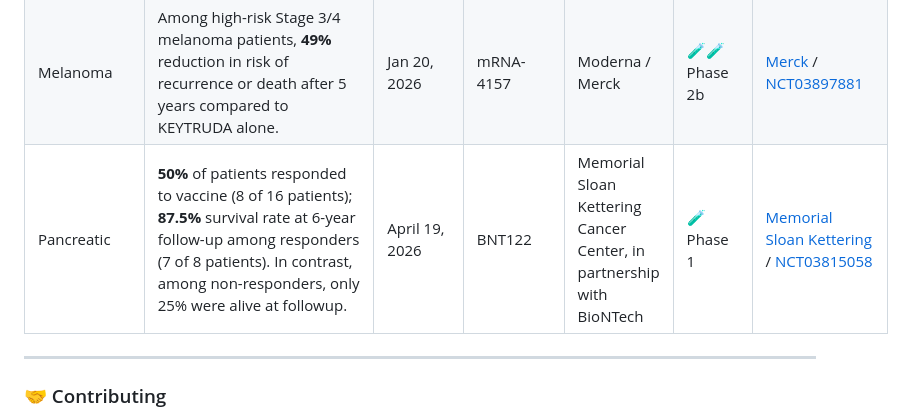
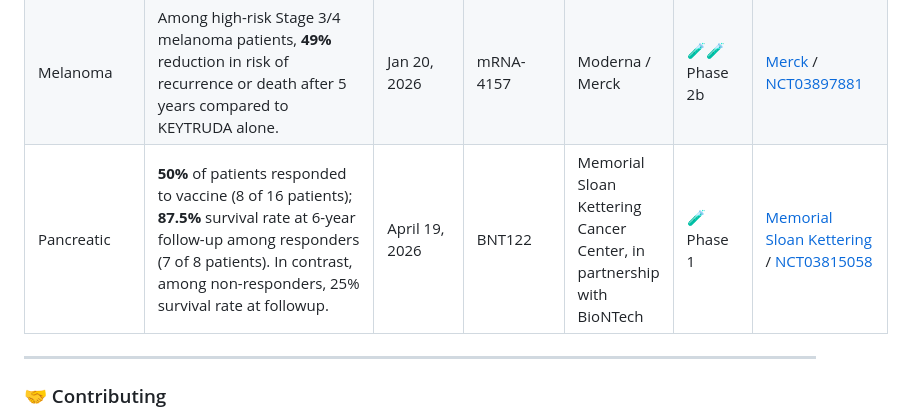
Before and after one commit to philfung/awesome-mrna-cancer-vaccines, a Markdown page: README.md, the part around the change. Drawn GitHub-style.

Commit message:
Fix pancreatic cancer survival rate description

```diff
--- a/README.md
+++ b/README.md
@@ -22,7 +22,7 @@ A curated, continuously updated tracker for mRNA cancer vaccine clinical trials
 | Head & Neck | Among HPV16-positive HNSCC patients, **40%** Objective Response Rate (ORR) (6 of 15 patients) in a Phase 2 trial. FDA Fast Track designation granted based on promising results. | Jan 22, 2026 | BNT113 | BioNTech | 🧪🧪 Phase 2/3 | [CancerNetwork](https://www.cancernetwork.com/view/bnt113-granted-fast-track-designation-in-hpv16-positive-hnscc) / [NCT04534205](https://clinicaltrials.gov/study/NCT04534205) |
 | Lung (NSCLC) | For BNT116 + Cemiplimab patients, **80%** Disease Control Rate (DCR) vs. 54.8% for standard chemotherapy. | Nov 5, 2024 | BNT116 | BioNTech | 🧪 Phase 1 | [ResearchGate](https://www.researchgate.net/publication/385580183_1486_Preliminary_results_from_LuCa-MERIT-1_a_phase_I_trial_evaluating_BNT116_a_fixed_antigen_mRNA_vaccine_plus_cemiplimab_in_advanced_non-small_cell_lung_cancer_after_progression_on_PD-1_inhibition) / [NCT05142189](https://clinicaltrials.gov/study/NCT05142189)|
 | Melanoma | Among high-risk Stage 3/4 melanoma patients, **49%** reduction in risk of recurrence or death after 5 years compared to KEYTRUDA alone. | Jan 20, 2026 | mRNA-4157 | Moderna / Merck | 🧪🧪 Phase 2b | [Merck](https://www.merck.com/news/moderna-merck-announce-5-year-data-for-intismeran-autogene-in-combination-with-keytruda-pembrolizumab-demonstrated-sustained-improvement-in-the-primary-endpoint-of-recurrence-free-survival-i/) / [NCT03897881](https://clinicaltrials.gov/study/NCT03897881) |
-| Pancreatic | **50%** of patients responded to vaccine (8 of 16 patients); **87.5%** survival rate at 6-year follow-up among responders (7 of 8 patients). In contrast, among non-responders, only 25% were alive at followup.  | April 19, 2026 | BNT122 | Memorial Sloan Kettering Cancer Center, in partnership with BioNTech | 🧪 Phase 1 | [Memorial Sloan Kettering](https://www.mskcc.org/news/can-mrna-vaccines-fight-pancreatic-cancer-msk-clinical-researchers-are-trying-find-out) / [NCT03815058](https://clinicaltrials.gov/study/NCT03815058) |
+| Pancreatic | **50%** of patients responded to vaccine (8 of 16 patients); **87.5%** survival rate at 6-year follow-up among responders (7 of 8 patients). In contrast, among non-responders, 25% survival rate at followup.  | April 19, 2026 | BNT122 | Memorial Sloan Kettering Cancer Center, in partnership with BioNTech | 🧪 Phase 1 | [Memorial Sloan Kettering](https://www.mskcc.org/news/can-mrna-vaccines-fight-pancreatic-cancer-msk-clinical-researchers-are-trying-find-out) / [NCT03815058](https://clinicaltrials.gov/study/NCT03815058) |
 
 ---
 
```
